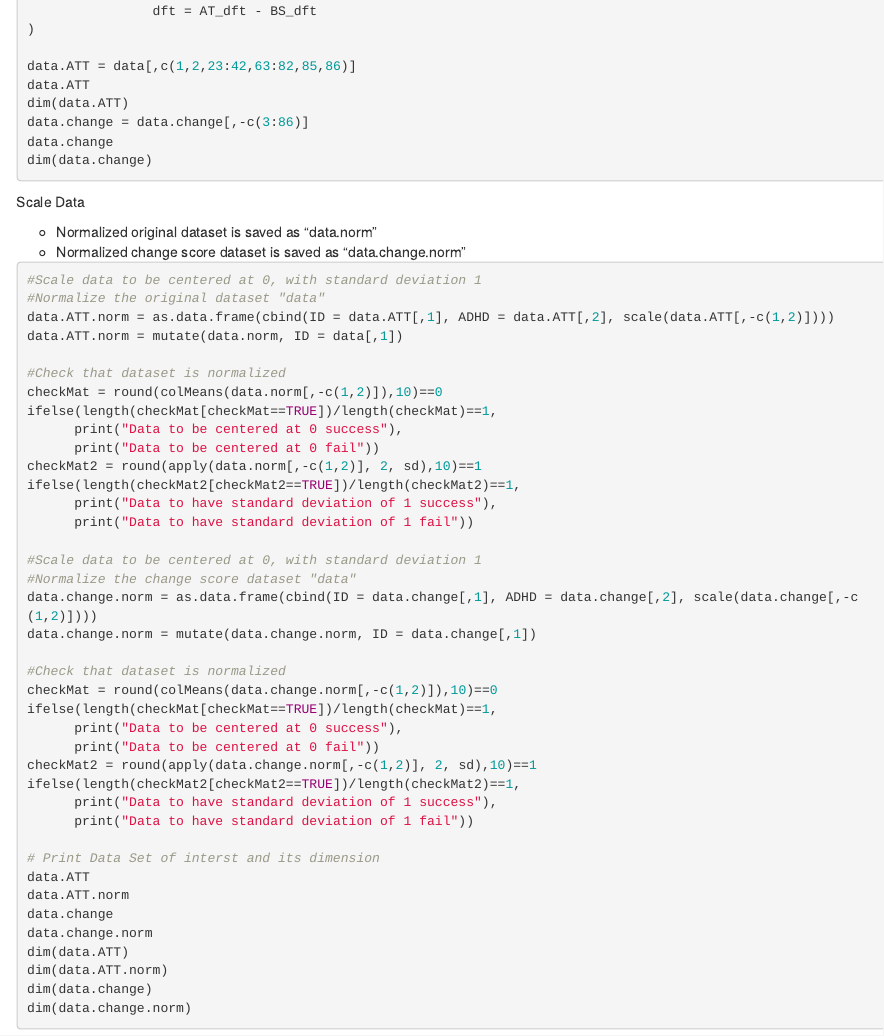
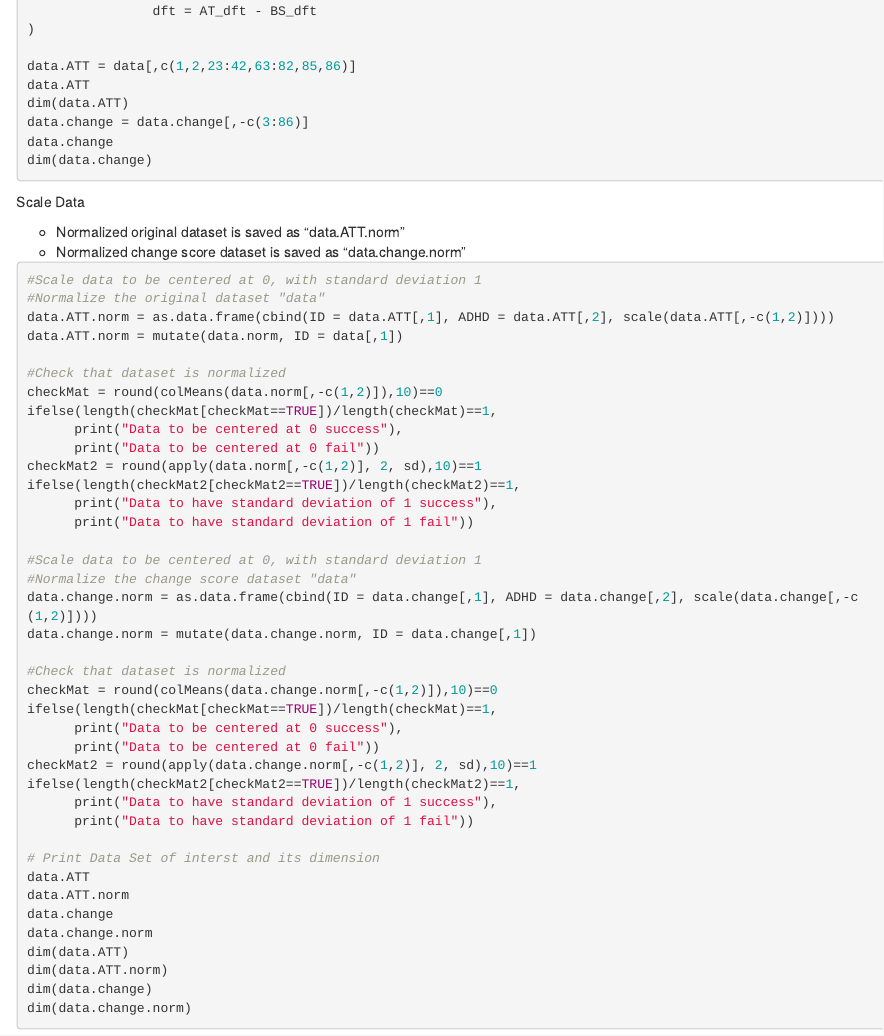
Before and after one commit to jupiek/EEG-ADHD-Project, an R Markdown document (Analysis.rmd): the page in a window 1100 px wide, from 4470 px down. Rendered offline with R 4.5, knitr and Pandoc, with nearby package versions; the code chunks are not run, so their results and figures are left out.

Commit message:
Update Analysis.rmd

````diff
--- a/Analysis.rmd
+++ b/Analysis.rmd
@@ -259,7 +259,7 @@ library(pander)
     ```
 
     Scale Data
-    + Normalized original dataset is saved as "data.norm"
+    + Normalized original dataset is saved as "data.ATT.norm"
     + Normalized change score dataset is saved as "data.change.norm"
     ```{r, message=F, warning=F}
     #Scale data to be centered at 0, with standard deviation 1
````
